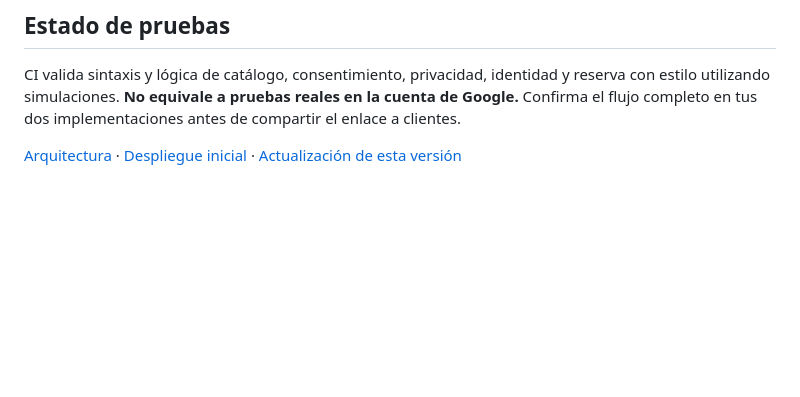
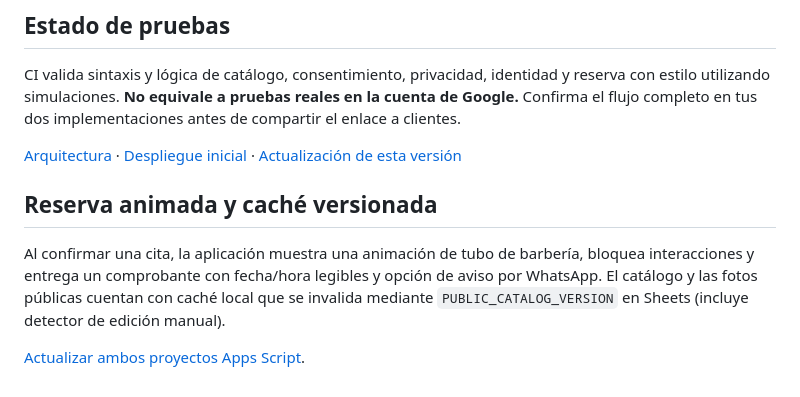
Before and after one commit to lsnoglos/barberControl, a Markdown page: README.md, the part around the change. Drawn GitHub-style; blank space fills up the shorter version.

Commit message:
docs: actualizar ambos Apps Script para reserva animada y caché

```diff
--- a/README.md
+++ b/README.md
@@ -58,3 +58,9 @@ barberControl/
 CI valida sintaxis y lógica de catálogo, consentimiento, privacidad, identidad y reserva con estilo utilizando simulaciones. **No equivale a pruebas reales en la cuenta de Google.** Confirma el flujo completo en tus dos implementaciones antes de compartir el enlace a clientes.
 
 [Arquitectura](docs/ARQUITECTURA.md) · [Despliegue inicial](docs/DESPLIEGUE.md) · [Actualización de esta versión](docs/ACTUALIZAR-ESCAPARATE.md)
+
+## Reserva animada y caché versionada
+
+Al confirmar una cita, la aplicación muestra una animación de tubo de barbería, bloquea interacciones y entrega un comprobante con fecha/hora legibles y opción de aviso por WhatsApp. El catálogo y las fotos públicas cuentan con caché local que se invalida mediante `PUBLIC_CATALOG_VERSION` en Sheets (incluye detector de edición manual).
+
+[Actualizar ambos proyectos Apps Script](docs/ACTUALIZAR-RESERVAS-CACHE.md).
```
Also changed, not shown: docs/ACTUALIZAR-RESERVAS-CACHE.md (added, +69 -0 lines).
